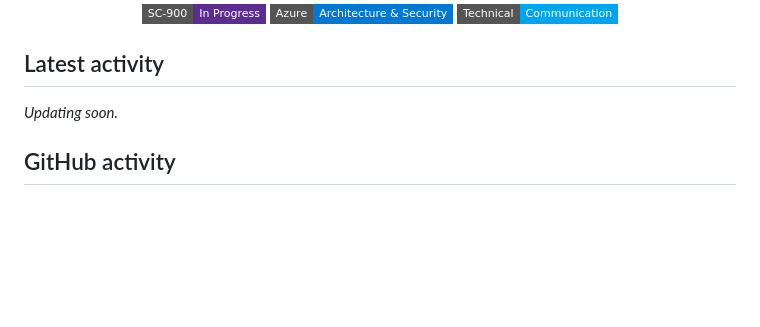
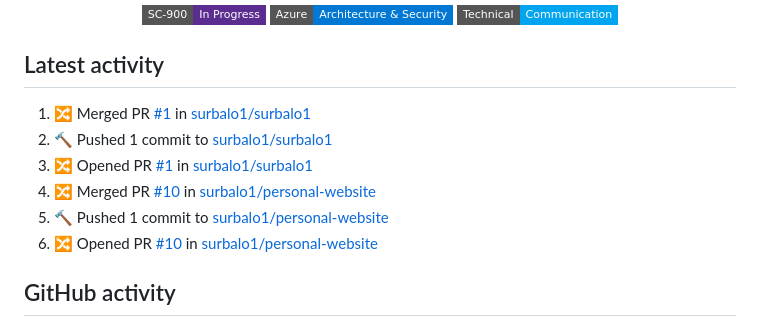
Before and after one commit to surbalo1/surbalo1, a Markdown page: README.md, the part around the change. Drawn GitHub-style; badges without logos; blank space fills up the shorter version.

Commit message:
⚡ Update recent activity

```diff
--- a/README.md
+++ b/README.md
@@ -134,7 +134,12 @@ Most cloud architects start at the cloud. I started at the sensor, so when a cus
 ## Latest activity
 
 <!--START_SECTION:activity-->
-_Updating soon._
+1. 🔀 Merged PR [#1](https://github.com/surbalo1/surbalo1/pull/1) in [surbalo1/surbalo1](https://github.com/surbalo1/surbalo1)
+2. 🔨 Pushed 1 commit to [surbalo1/surbalo1](https://github.com/surbalo1/surbalo1)
+3. 🔀 Opened PR [#1](https://github.com/surbalo1/surbalo1/pull/1) in [surbalo1/surbalo1](https://github.com/surbalo1/surbalo1)
+4. 🔀 Merged PR [#10](https://github.com/surbalo1/personal-website/pull/10) in [surbalo1/personal-website](https://github.com/surbalo1/personal-website)
+5. 🔨 Pushed 1 commit to [surbalo1/personal-website](https://github.com/surbalo1/personal-website)
+6. 🔀 Opened PR [#10](https://github.com/surbalo1/personal-website/pull/10) in [surbalo1/personal-website](https://github.com/surbalo1/personal-website)
 <!--END_SECTION:activity-->
 
 ## GitHub activity
```
